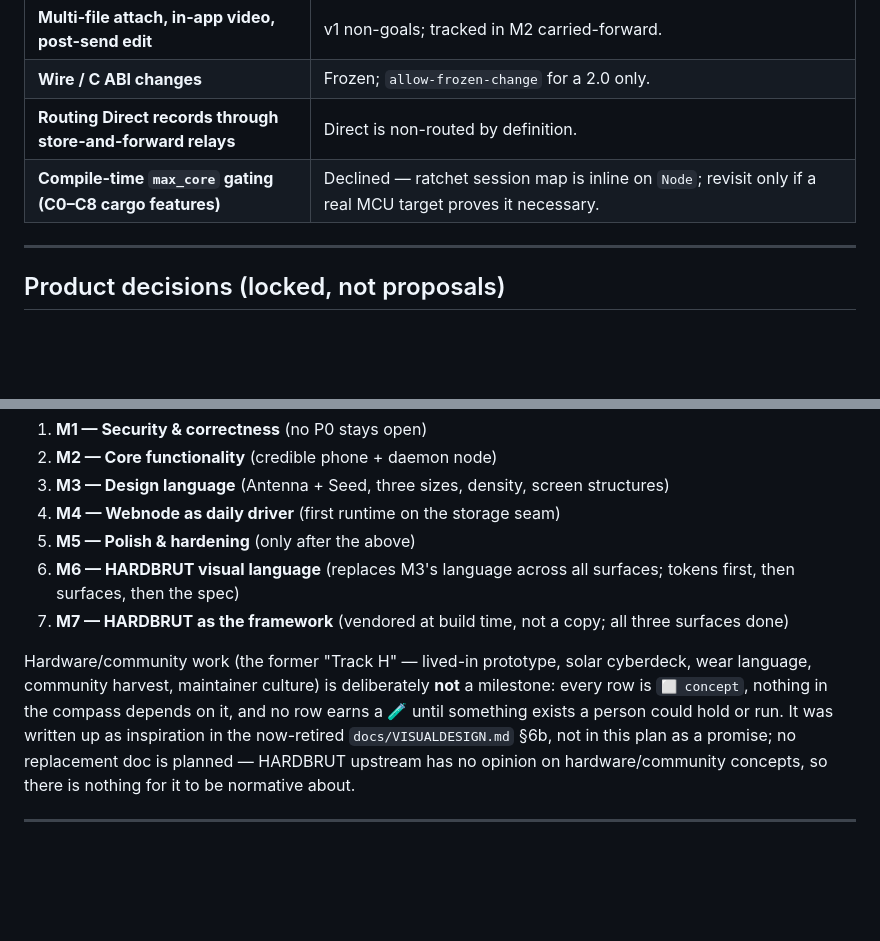
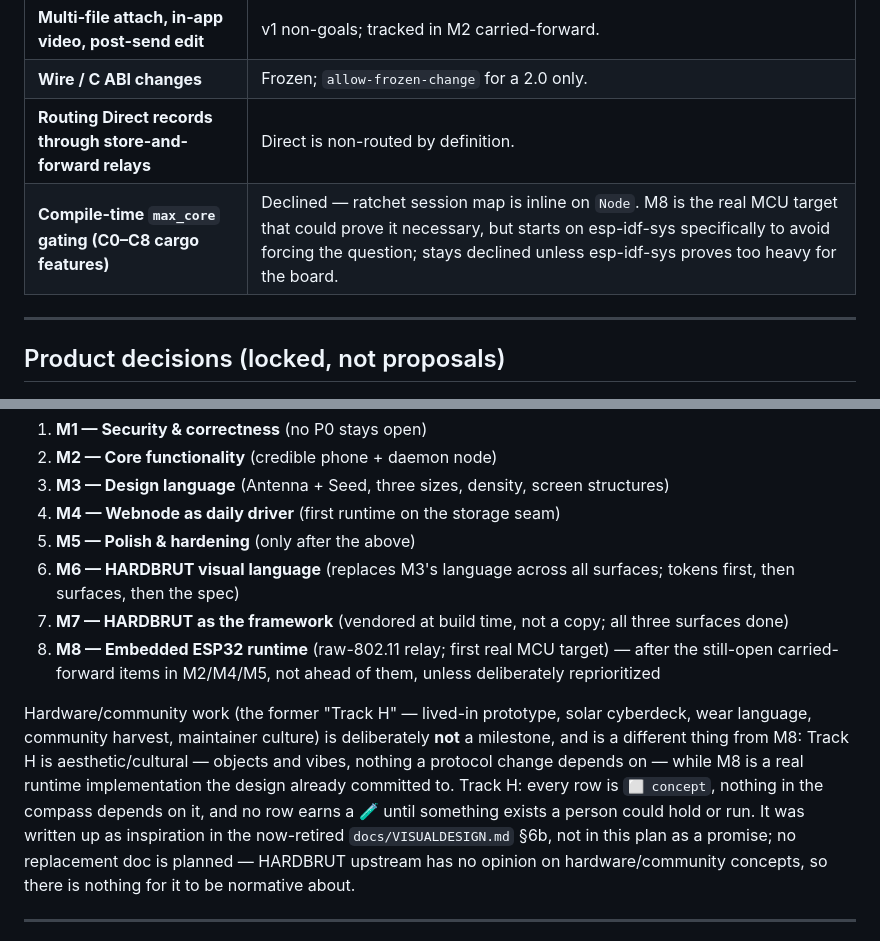
Before and after one commit to sloev/spore, a Markdown page: docs/ROADMAP.md, 2 parts joined by grey strips. GitHub-like rendering; blank space fills up the shorter version.

```diff
--- a/docs/ROADMAP.md
+++ b/docs/ROADMAP.md
@@ -370,7 +428,7 @@ nothing stands in for it.)
 | **Multi-file attach, in-app video, post-send edit** | v1 non-goals; tracked in M2 carried-forward. |
 | **Wire / C ABI changes** | Frozen; `allow-frozen-change` for a 2.0 only. |
 | **Routing Direct records through store-and-forward relays** | Direct is non-routed by definition. |
-| **Compile-time `max_core` gating (C0–C8 cargo features)** | Declined — ratchet session map is inline on `Node`; revisit only if a real MCU target proves it necessary. |
+| **Compile-time `max_core` gating (C0–C8 cargo features)** | Declined — ratchet session map is inline on `Node`. M8 is the real MCU target that could prove it necessary, but starts on esp-idf-sys specifically to avoid forcing the question; stays declined unless esp-idf-sys proves too heavy for the board. |
 
 ---
 
@@ -405,12 +463,16 @@ cleverer punch. Claim exactly what the ladder covers, never "arbitrary NAT trave
 5. **M5 — Polish & hardening** (only after the above)
 6. **M6 — HARDBRUT visual language** (replaces M3's language across all surfaces; tokens first, then surfaces, then the spec)
 7. **M7 — HARDBRUT as the framework** (vendored at build time, not a copy; all three surfaces done)
+8. **M8 — Embedded ESP32 runtime** (raw-802.11 relay; first real MCU target) — after the still-open carried-forward items in M2/M4/M5, not ahead of them, unless deliberately reprioritized
 
 Hardware/community work (the former "Track H" — lived-in prototype, solar cyberdeck,
 wear language, community harvest, maintainer culture) is deliberately **not** a
-milestone: every row is `⬜ concept`, nothing in the compass depends on it, and no
-row earns a 🧪 until something exists a person could hold or run. It was written up
-as inspiration in the now-retired `docs/VISUALDESIGN.md` §6b, not in this plan as a
+milestone, and is a different thing from M8: Track H is aesthetic/cultural —
+objects and vibes, nothing a protocol change depends on — while M8 is a real
+runtime implementation the design already committed to. Track H: every row is
+`⬜ concept`, nothing in the compass depends on it, and no row earns a 🧪 until
+something exists a person could hold or run. It was written up as inspiration in
+the now-retired `docs/VISUALDESIGN.md` §6b, not in this plan as a
 promise; no replacement doc is planned — HARDBRUT upstream has no opinion on
 hardware/community concepts, so there is nothing for it to be normative about.
 
```
Also changed, not shown: other parts of docs/ROADMAP.md (+58 -0 lines).
